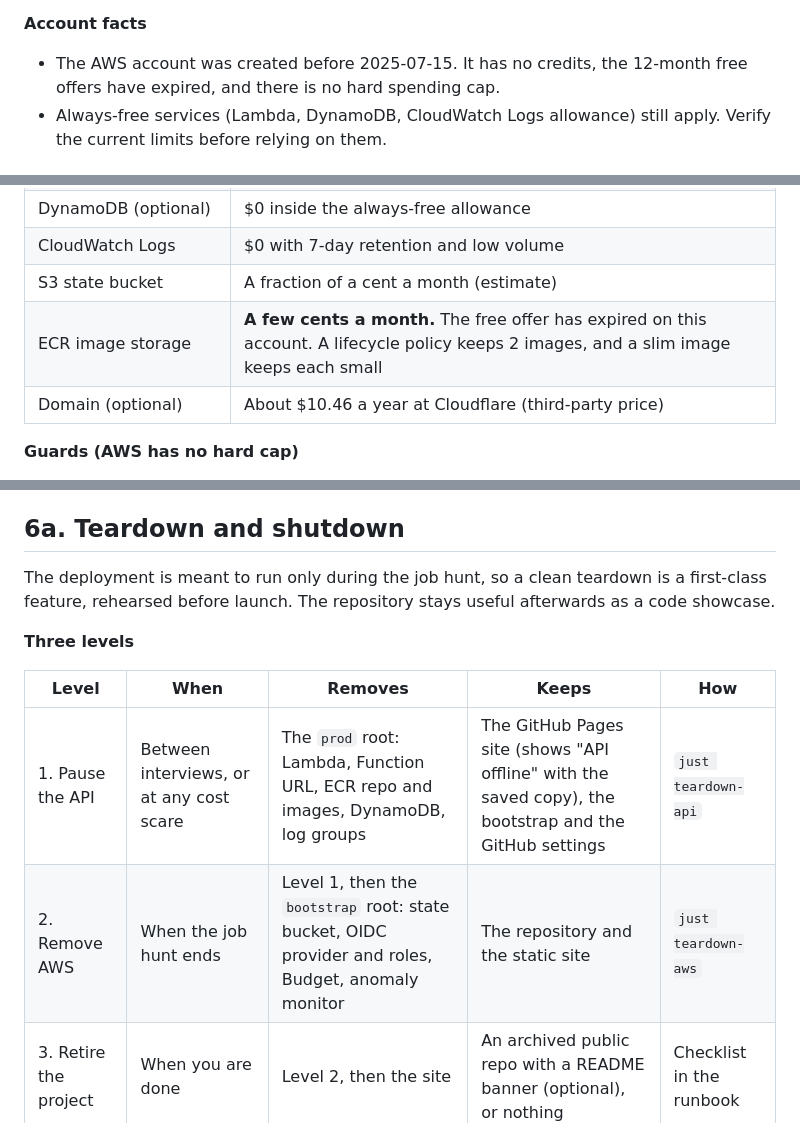
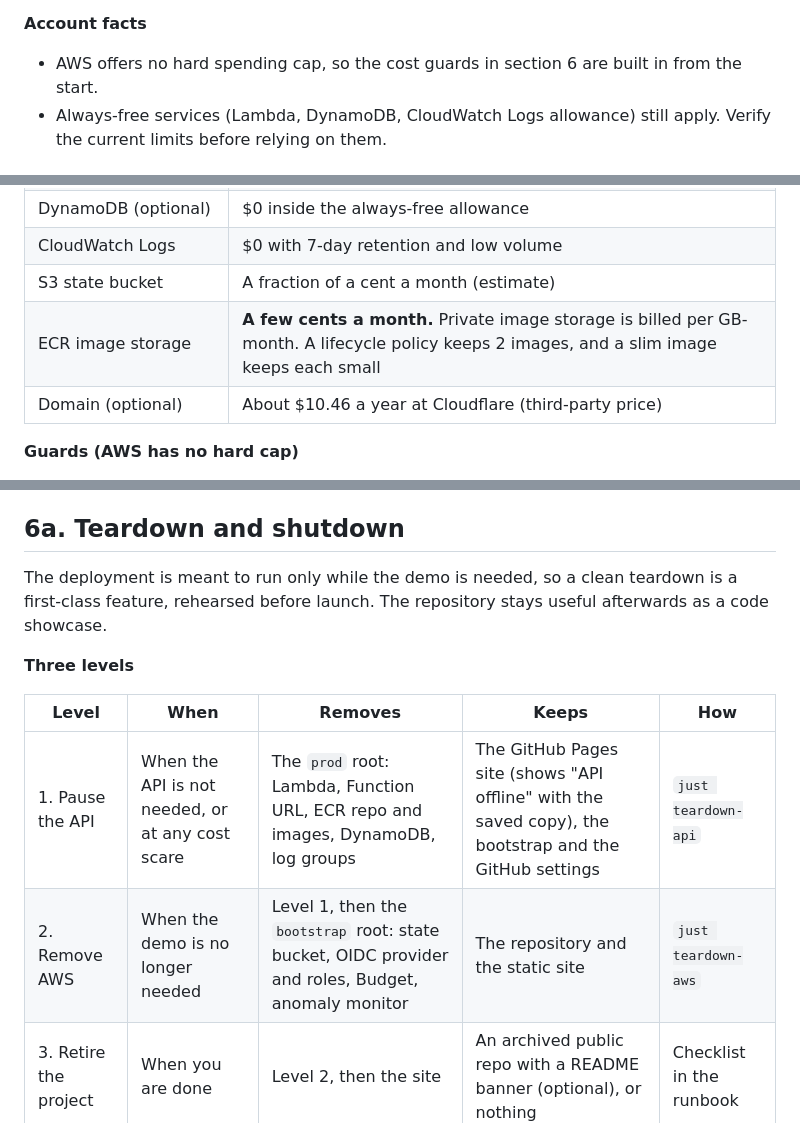
Before and after one commit to sergo3030/devops-portfolio, a Markdown page: docs/aws-lambda-baseline-plan.md, 3 parts joined by grey strips. Drawn GitHub-style.

```diff
--- a/docs/aws-lambda-baseline-plan.md
+++ b/docs/aws-lambda-baseline-plan.md
@@ -22,7 +22,7 @@ Purpose: a public portfolio whose real goal is to demonstrate DevOps skills (Ope
 - Local machine is Windows without WSL, so Docker does not run locally. Everything else runs natively, and GitHub Actions is the source of truth for container behavior.
 
 **Account facts**
-- The AWS account was created before 2025-07-15. It has no credits, the 12-month free offers have expired, and there is no hard spending cap.
+- AWS offers no hard spending cap, so the cost guards in section 6 are built in from the start.
 - Always-free services (Lambda, DynamoDB, CloudWatch Logs allowance) still apply. Verify the current limits before relying on them.
 
 ## 2. Architecture
@@ -109,7 +109,7 @@ Visitor
 | DynamoDB (optional) | $0 inside the always-free allowance |
 | CloudWatch Logs | $0 with 7-day retention and low volume |
 | S3 state bucket | A fraction of a cent a month (estimate) |
-| ECR image storage | **A few cents a month.** The free offer has expired on this account. A lifecycle policy keeps 2 images, and a slim image keeps each small |
+| ECR image storage | **A few cents a month.** Private image storage is billed per GB-month. A lifecycle policy keeps 2 images, and a slim image keeps each small |
 | Domain (optional) | About $10.46 a year at Cloudflare (third-party price) |
 
 **Guards (AWS has no hard cap)**
@@ -122,14 +122,14 @@ Visitor
 
 ## 6a. Teardown and shutdown
 
-The deployment is meant to run only during the job hunt, so a clean teardown is a first-class feature, rehearsed before launch. The repository stays useful afterwards as a code showcase.
+The deployment is meant to run only while the demo is needed, so a clean teardown is a first-class feature, rehearsed before launch. The repository stays useful afterwards as a code showcase.
 
 **Three levels**
 
 | Level | When | Removes | Keeps | How |
 |---|---|---|---|---|
-| 1. Pause the API | Between interviews, or at any cost scare | The `prod` root: Lambda, Function URL, ECR repo and images, DynamoDB, log groups | The GitHub Pages site (shows "API offline" with the saved copy), the bootstrap and the GitHub settings | `just teardown-api` |
-| 2. Remove AWS | When the job hunt ends | Level 1, then the `bootstrap` root: state bucket, OIDC provider and roles, Budget, anomaly monitor | The repository and the static site | `just teardown-aws` |
+| 1. Pause the API | When the API is not needed, or at any cost scare | The `prod` root: Lambda, Function URL, ECR repo and images, DynamoDB, log groups | The GitHub Pages site (shows "API offline" with the saved copy), the bootstrap and the GitHub settings | `just teardown-api` |
+| 2. Remove AWS | When the demo is no longer needed | Level 1, then the `bootstrap` root: state bucket, OIDC provider and roles, Budget, anomaly monitor | The repository and the static site | `just teardown-aws` |
 | 3. Retire the project | When you are done | Level 2, then the site | An archived public repo with a README banner (optional), or nothing | Checklist in the runbook |
 
 **Design rules that make teardown clean (build these in from the start)**
```
Also changed, not shown: SECURITY.md (added, +31 -0 lines).
